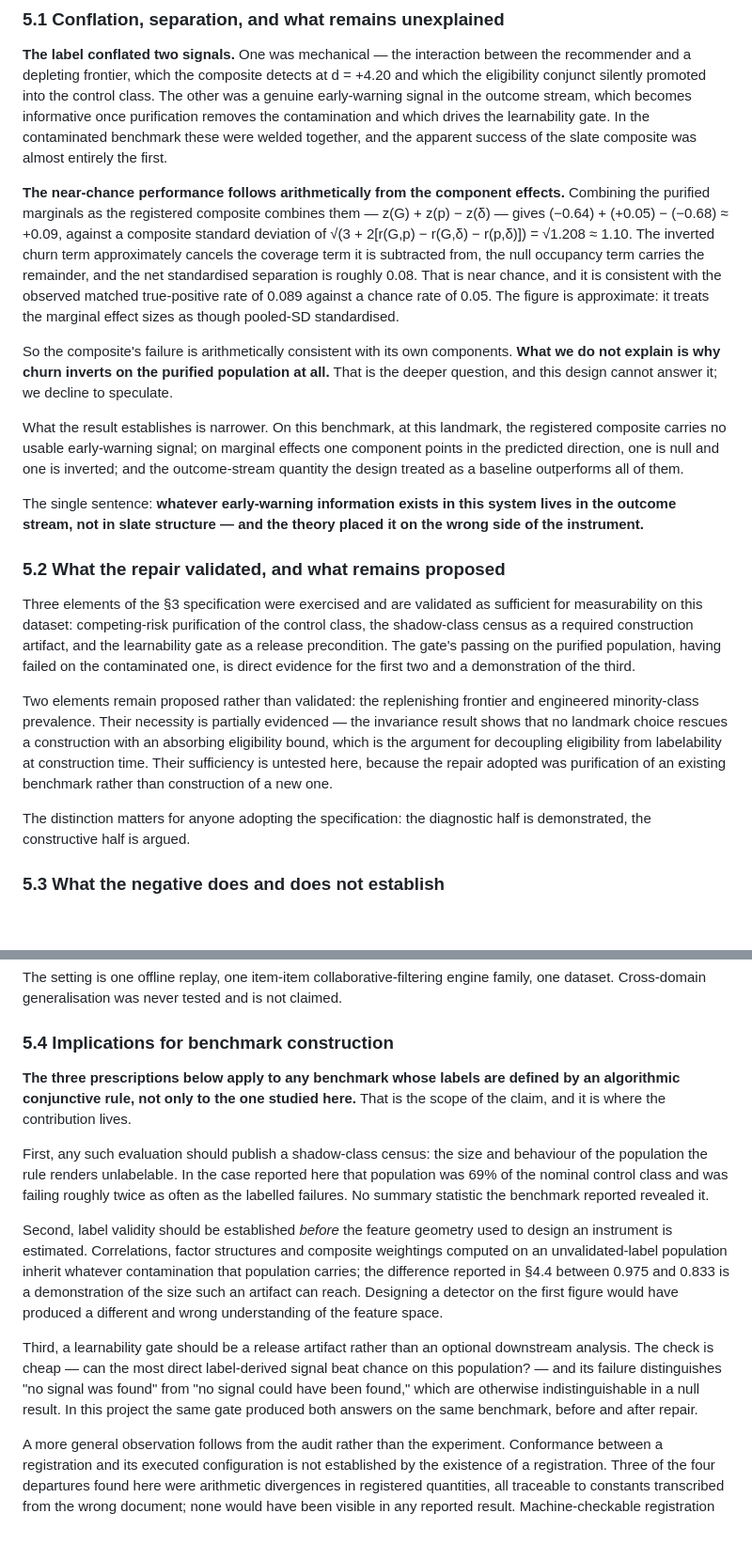
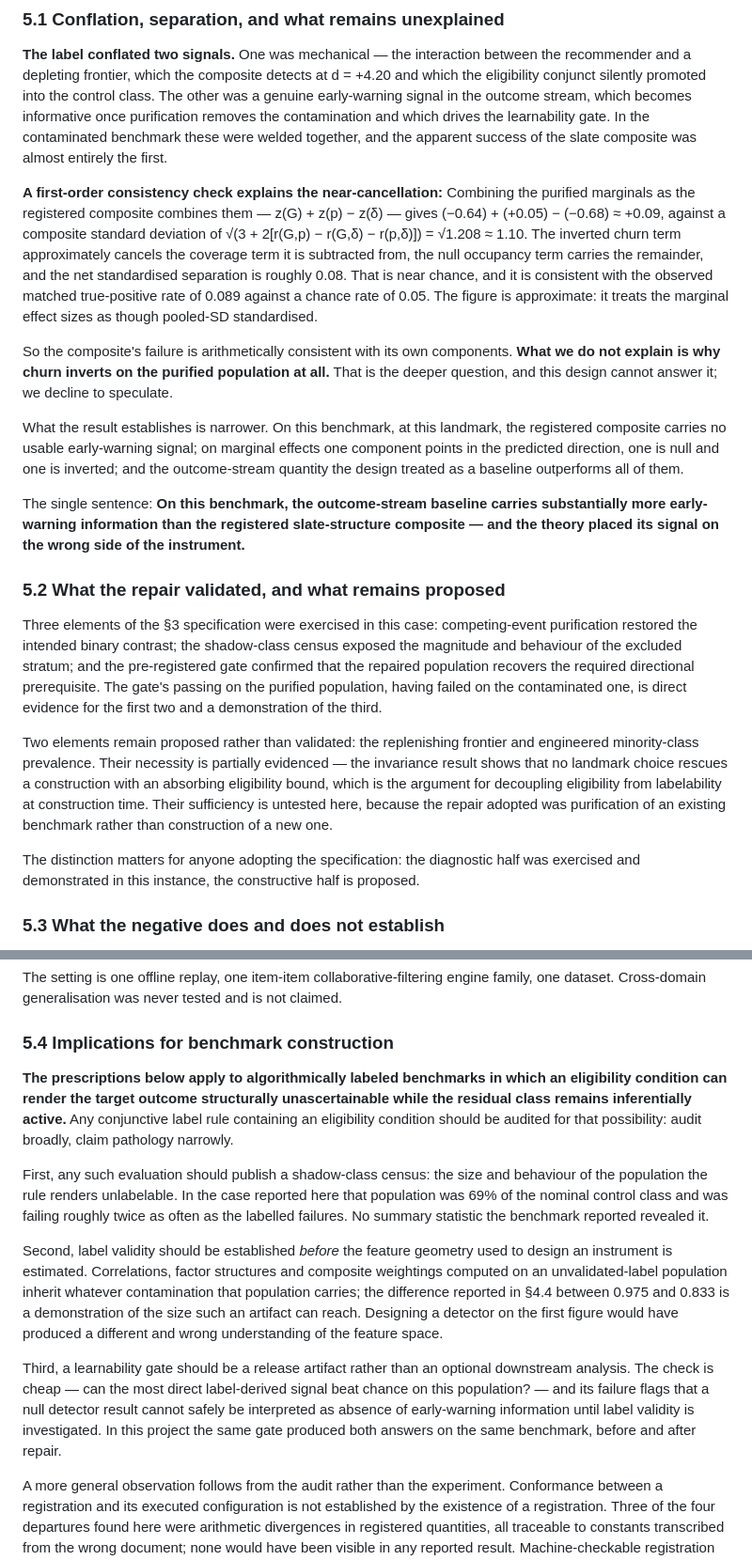
Before and after one commit to davidmullett/loopzero-paper-public, a Markdown page: manuscript_shadow_classes/paper_shadow_classes.md, 2 parts joined by grey strips. Shown at 94% size. Rendered like a GitHub page; blank space fills up the shorter version.

```diff
--- a/manuscript_shadow_classes/paper_shadow_classes.md
+++ b/manuscript_shadow_classes/paper_shadow_classes.md
@@ -327,7 +331,7 @@ Three registered analyses were not run and are reported with their reasons: the
 
 
 
-**The near-chance performance follows arithmetically from the component effects.** Combining the purified marginals as the registered composite combines them — z(G) + z(p) − z(δ) — gives (−0.64) + (+0.05) − (−0.68) ≈ +0.09, against a composite standard deviation of √(3 + 2[r(G,p) − r(G,δ) − r(p,δ)]) = √1.208 ≈ 1.10. The inverted churn term approximately cancels the coverage term it is subtracted from, the null occupancy term carries the remainder, and the net standardised separation is roughly 0.08. That is near chance, and it is consistent with the observed matched true-positive rate of 0.089 against a chance rate of 0.05. The figure is approximate: it treats the marginal effect sizes as though pooled-SD standardised.
+**A first-order consistency check explains the near-cancellation:** Combining the purified marginals as the registered composite combines them — z(G) + z(p) − z(δ) — gives (−0.64) + (+0.05) − (−0.68) ≈ +0.09, against a composite standard deviation of √(3 + 2[r(G,p) − r(G,δ) − r(p,δ)]) = √1.208 ≈ 1.10. The inverted churn term approximately cancels the coverage term it is subtracted from, the null occupancy term carries the remainder, and the net standardised separation is roughly 0.08. That is near chance, and it is consistent with the observed matched true-positive rate of 0.089 against a chance rate of 0.05. The figure is approximate: it treats the marginal effect sizes as though pooled-SD standardised.
 
 
 
@@ -339,11 +343,11 @@ What the result establishes is narrower. On this benchmark, at this landmark, th
 
 
 
-The single sentence: **whatever early-warning information exists in this system lives in the outcome stream, not in slate structure — and the theory placed it on the wrong side of the instrument.**
+The single sentence: **On this benchmark, the outcome-stream baseline carries substantially more early-warning information than the registered slate-structure composite — and the theory placed its signal on the wrong side of the instrument.**
 
 ### 5.2 What the repair validated, and what remains proposed
 
-Three elements of the §3 specification were exercised and are validated as sufficient for measurability on this dataset: competing-risk purification of the control class, the shadow-class census as a required construction artifact, and the learnability gate as a release precondition. The gate's passing on the purified population, having failed on the contaminated one, is direct evidence for the first two and a demonstration of the third.
+Three elements of the §3 specification were exercised in this case: competing-event purification restored the intended binary contrast; the shadow-class census exposed the magnitude and behaviour of the excluded stratum; and the pre-registered gate confirmed that the repaired population recovers the required directional prerequisite. The gate's passing on the purified population, having failed on the contaminated one, is direct evidence for the first two and a demonstration of the third.
 
 
 
@@ -351,7 +355,7 @@ Two elements remain proposed rather than validated: the replenishing frontier an
 
 
 
-The distinction matters for anyone adopting the specification: the diagnostic half is demonstrated, the constructive half is argued.
+The distinction matters for anyone adopting the specification: the diagnostic half was exercised and demonstrated in this instance, the constructive half is proposed.
 
 ### 5.3 What the negative does and does not establish
 
@@ -375,7 +379,7 @@ The setting is one offline replay, one item-item collaborative-filtering engine
 
 ### 5.4 Implications for benchmark construction
 
-**The three prescriptions below apply to any benchmark whose labels are defined by an algorithmic conjunctive rule, not only to the one studied here.** That is the scope of the claim, and it is where the contribution lives.
+**The prescriptions below apply to algorithmically labeled benchmarks in which an eligibility condition can render the target outcome structurally unascertainable while the residual class remains inferentially active.** Any conjunctive label rule containing an eligibility condition should be audited for that possibility: audit broadly, claim pathology narrowly.
 
 
 
@@ -387,7 +391,7 @@ Second, label validity should be established *before* the feature geometry used
 
 
 
-Third, a learnability gate should be a release artifact rather than an optional downstream analysis. The check is cheap — can the most direct label-derived signal beat chance on this population? — and its failure distinguishes "no signal was found" from "no signal could have been found," which are otherwise indistinguishable in a null result. In this project the same gate produced both answers on the same benchmark, before and after repair.
+Third, a learnability gate should be a release artifact rather than an optional downstream analysis. The check is cheap — can the most direct label-derived signal beat chance on this population? — and its failure flags that a null detector result cannot safely be interpreted as absence of early-warning information until label validity is investigated. In this project the same gate produced both answers on the same benchmark, before and after repair.
 
 
 
```
Also changed, not shown: other parts of manuscript_shadow_classes/paper_shadow_classes.md (+13 -9 lines).
